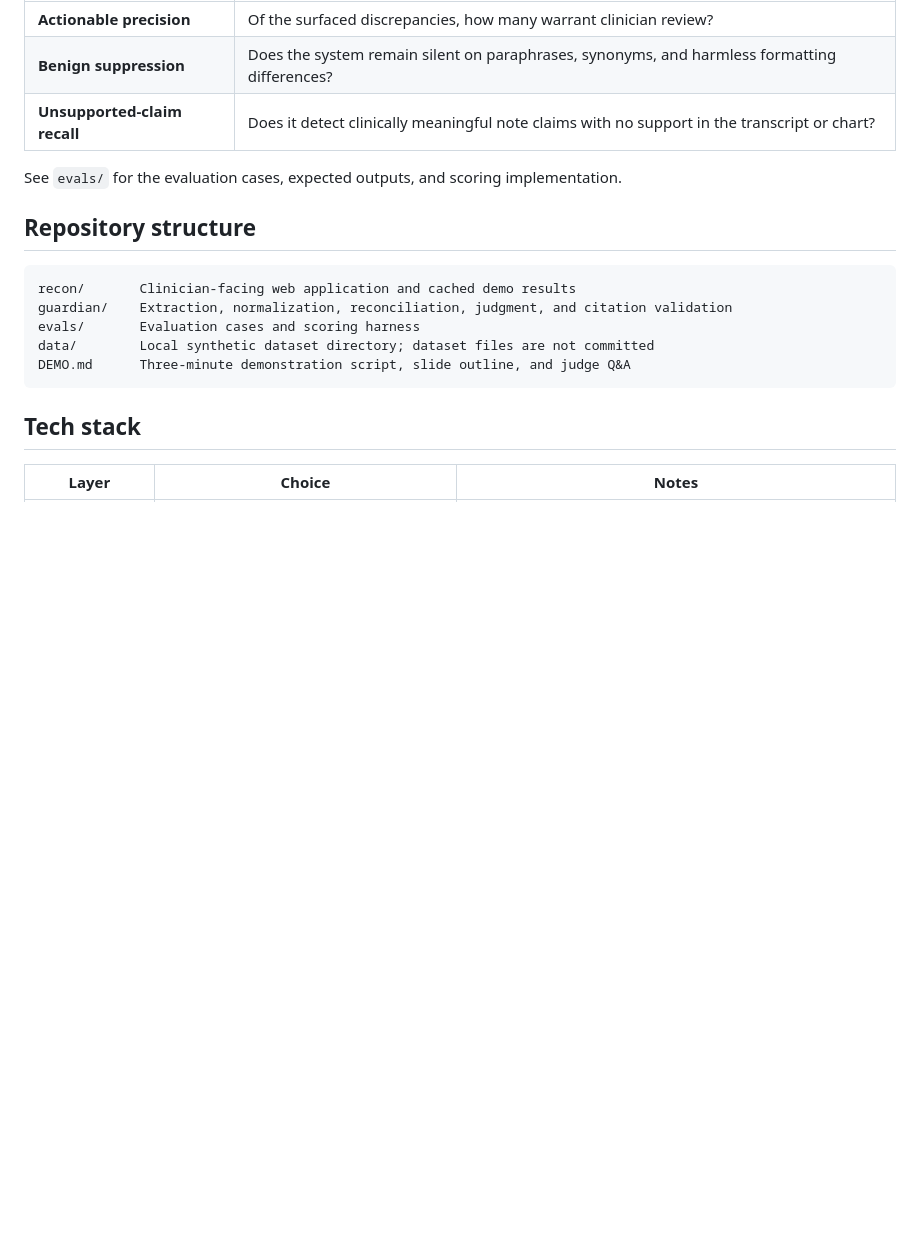
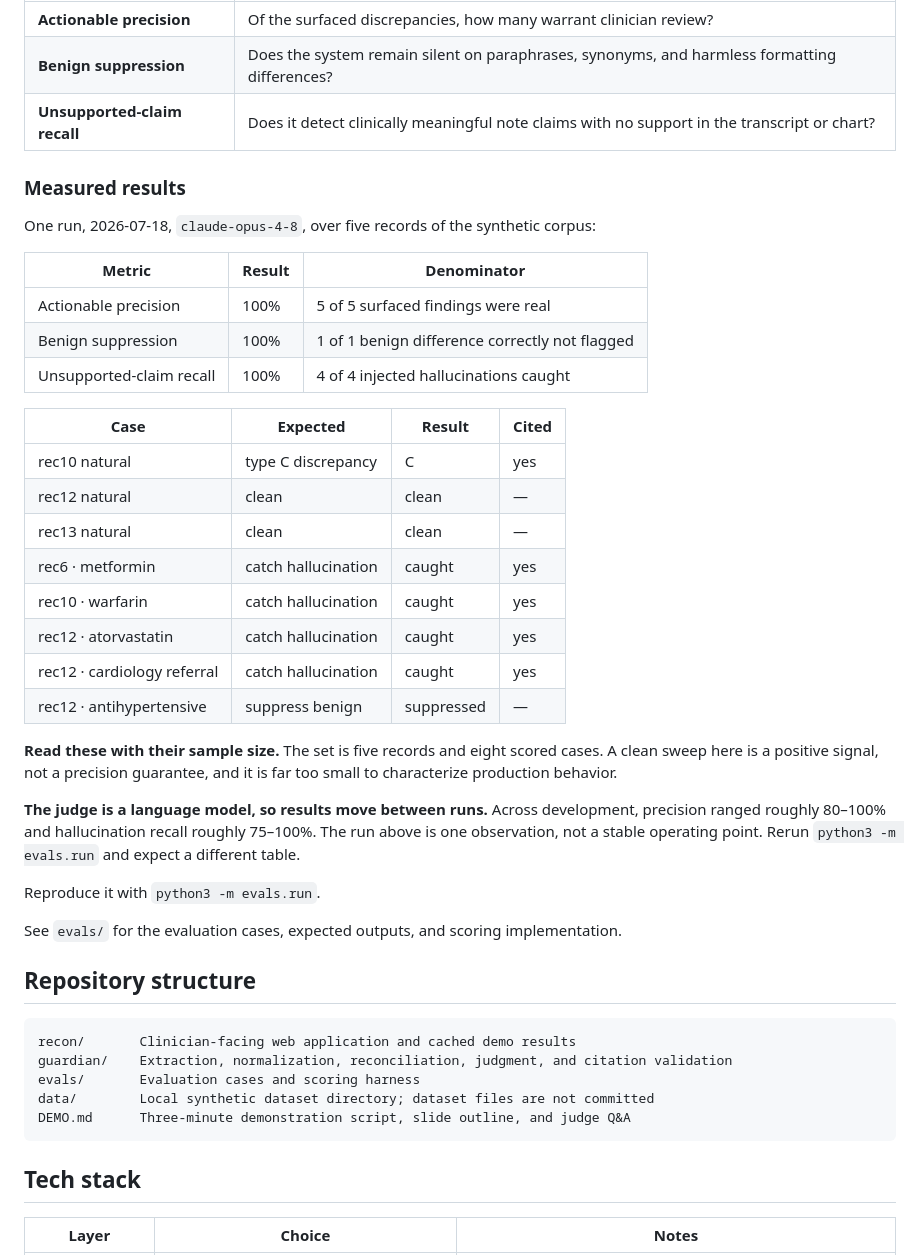
Before and after one commit to britneyf/recon, a Markdown page: README.md, the part around the change. Drawn GitHub-style; blank space fills up the shorter version.

Commit message:
docs: add measured eval results
One run of `python3 -m evals.run` on 2026-07-18: 100% across all three
metrics (5/5 precision, 1/1 benign suppression, 4/4 hallucination recall).

Reported with denominators, the per-case table, and two explicit caveats —
the sample is eight scored cases, and the LLM judge varies run to run
(precision ~80-100%, recall ~75-100% during development). A bare "100%"
here would not survive a rerun by a reader.

Co-Authored-By: Claude Opus 4.8 (1M context) <noreply@anthropic.com>

```diff
--- a/README.md
+++ b/README.md
@@ -198,7 +198,37 @@ The evaluation harness measures three behaviors:
 | **Benign suppression**       | Does the system remain silent on paraphrases, synonyms, and harmless formatting differences? |
 | **Unsupported-claim recall** | Does it detect clinically meaningful note claims with no support in the transcript or chart? |
 
-<!-- EVAL_RESULTS -->
+### Measured results
+
+One run, 2026-07-18, `claude-opus-4-8`, over five records of the synthetic corpus:
+
+| Metric | Result | Denominator |
+| ------ | ------ | ----------- |
+| Actionable precision | 100% | 5 of 5 surfaced findings were real |
+| Benign suppression | 100% | 1 of 1 benign difference correctly not flagged |
+| Unsupported-claim recall | 100% | 4 of 4 injected hallucinations caught |
+
+| Case | Expected | Result | Cited |
+| ---- | -------- | ------ | ----- |
+| rec10 natural | type C discrepancy | C | yes |
+| rec12 natural | clean | clean | — |
+| rec13 natural | clean | clean | — |
+| rec6 · metformin | catch hallucination | caught | yes |
+| rec10 · warfarin | catch hallucination | caught | yes |
+| rec12 · atorvastatin | catch hallucination | caught | yes |
+| rec12 · cardiology referral | catch hallucination | caught | yes |
+| rec12 · antihypertensive | suppress benign | suppressed | — |
+
+**Read these with their sample size.** The set is five records and eight scored
+cases. A clean sweep here is a positive signal, not a precision guarantee, and
+it is far too small to characterize production behavior.
+
+**The judge is a language model, so results move between runs.** Across
+development, precision ranged roughly 80–100% and hallucination recall roughly
+75–100%. The run above is one observation, not a stable operating point. Rerun
+`python3 -m evals.run` and expect a different table.
+
+Reproduce it with `python3 -m evals.run`.
 
 See `evals/` for the evaluation cases, expected outputs, and scoring implementation.
 
```
